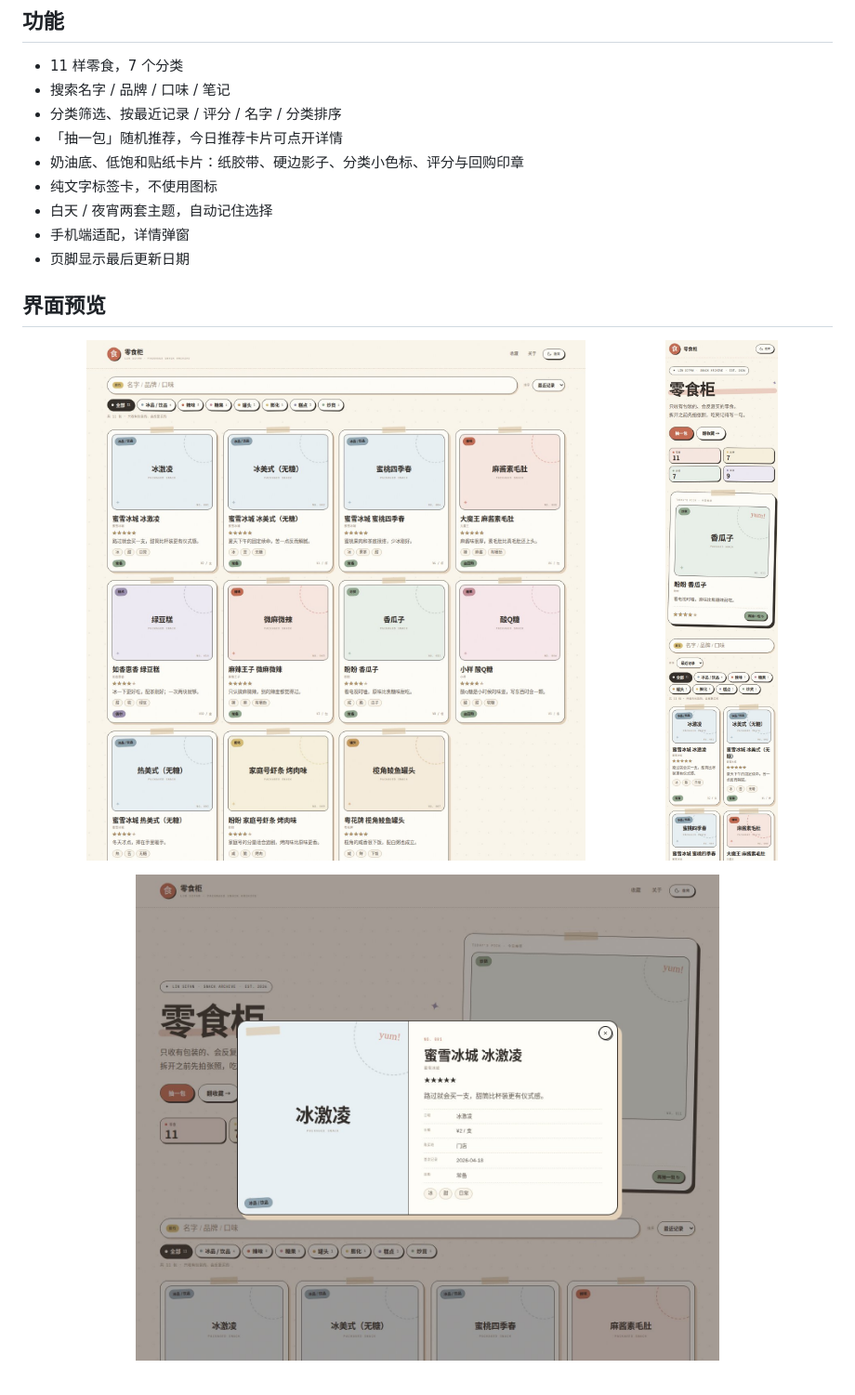
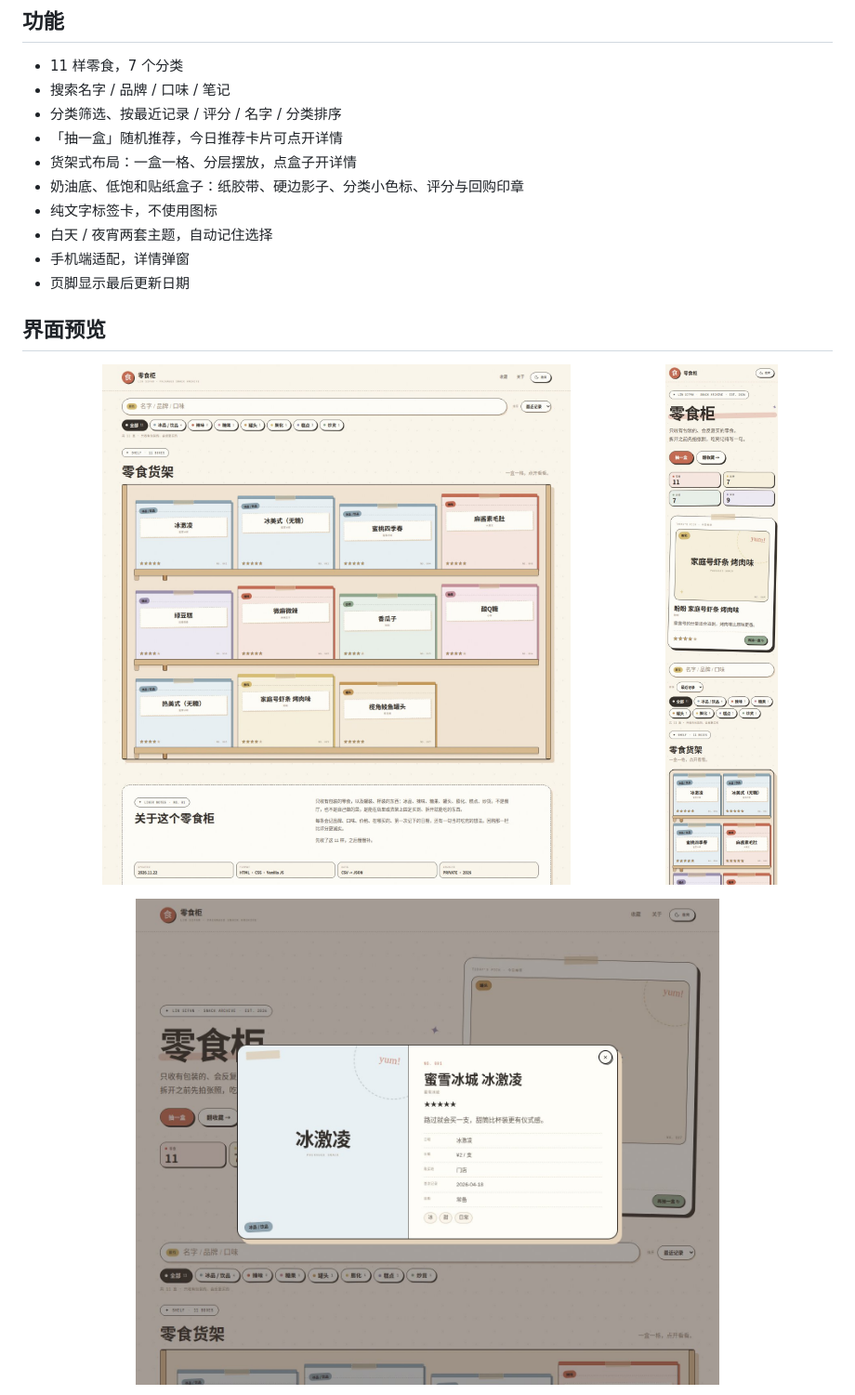
Before and after one commit to TuxLin123233/my-food-list, a Markdown page: README.md, the part around one of its changes. Shown at 93% size. GitHub-like rendering; pictures changed too: docs/preview-dialog.jpg, docs/preview-grid.jpg, docs/preview-mobile.jpg.

```diff
--- a/README.md
+++ b/README.md
@@ -38,8 +38,9 @@
 - 11 样零食，7 个分类
 - 搜索名字 / 品牌 / 口味 / 笔记
 - 分类筛选、按最近记录 / 评分 / 名字 / 分类排序
-- 「抽一包」随机推荐，今日推荐卡片可点开详情
-- 奶油底、低饱和贴纸卡片：纸胶带、硬边影子、分类小色标、评分与回购印章
+- 「抽一盒」随机推荐，今日推荐卡片可点开详情
+- 货架式布局：一盒一格、分层摆放，点盒子开详情
+- 奶油底、低饱和贴纸盒子：纸胶带、硬边影子、分类小色标、评分与回购印章
 - 纯文字标签卡，不使用图标
 - 白天 / 夜宵两套主题，自动记住选择
 - 手机端适配，详情弹窗
```
Also changed, not shown: other parts of README.md (+1 -1 lines), assets/og-cover.jpg, docs/preview-home.jpg, 3 other files.
